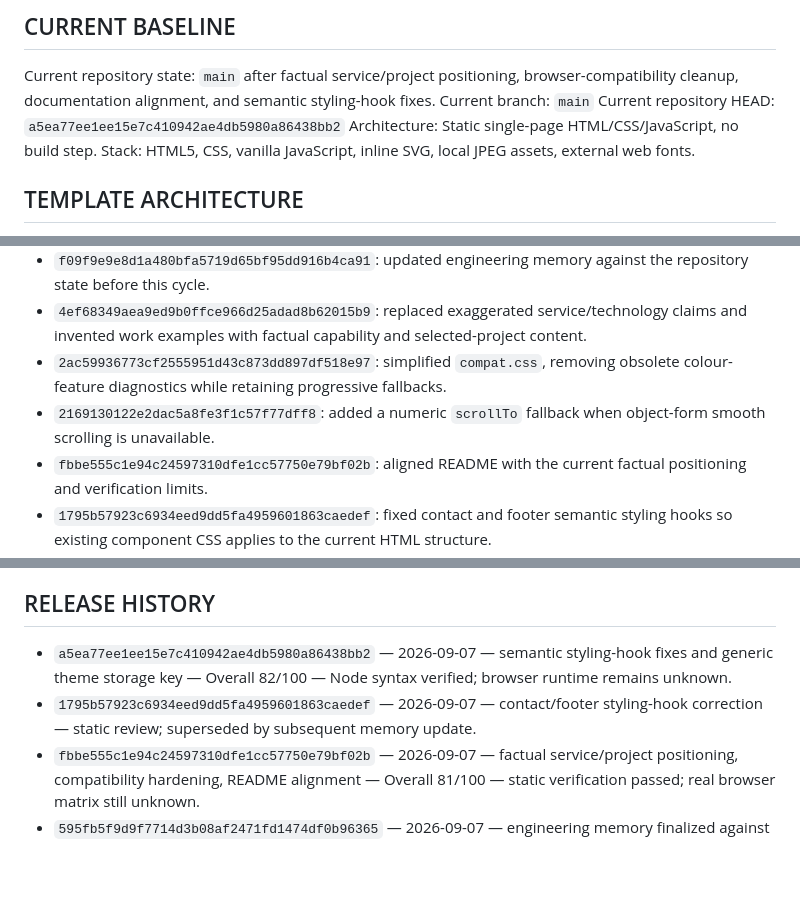
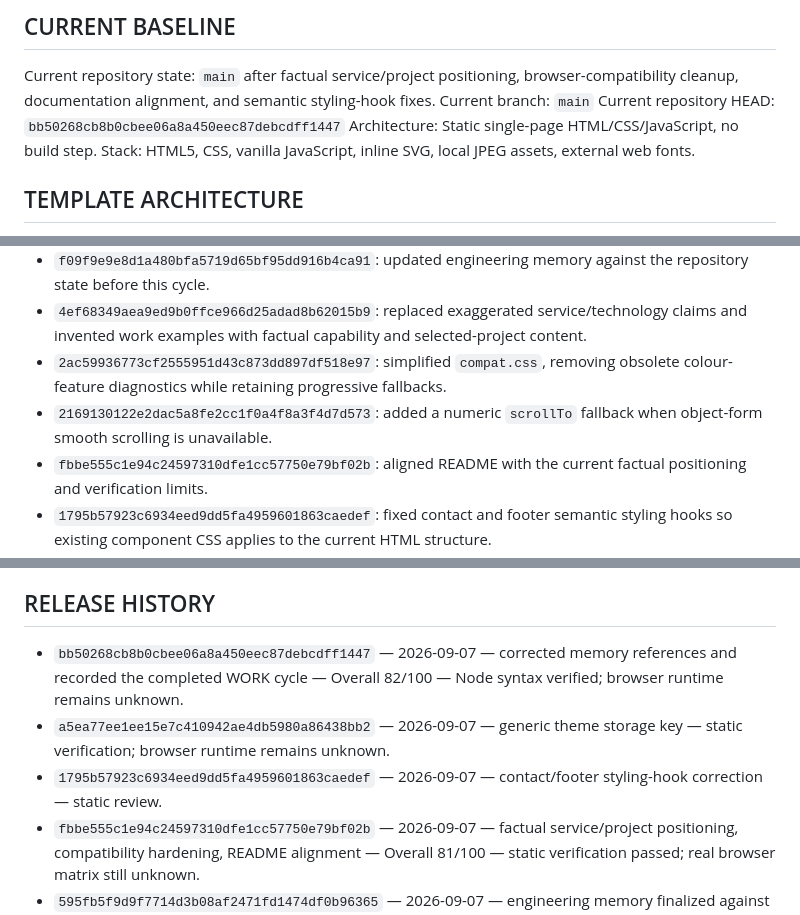
Before and after one commit to Leano-Jordan/leano-itc-website, a Markdown page: MEMORY.md, 3 parts joined by grey strips. Rendered like a GitHub page; blank space fills up the shorter version.

Commit message:
Correct engineering memory commit references

```diff
--- a/MEMORY.md
+++ b/MEMORY.md
@@ -4,7 +4,7 @@
 
 Current repository state: `main` after factual service/project positioning, browser-compatibility cleanup, documentation alignment, and semantic styling-hook fixes.
 Current branch: `main`
-Current repository HEAD: `a5ea77ee1ee15e7c410942ae4db5980a86438bb2`
+Current repository HEAD: `bb50268cb8b0cbee06a8a450eec87debcdff1447`
 Architecture: Static single-page HTML/CSS/JavaScript, no build step.
 Stack: HTML5, CSS, vanilla JavaScript, inline SVG, local JPEG assets, external web fonts.
 
@@ -47,7 +47,7 @@ Breakpoints: 560px, 800px, 860px, 900px. Review widths: 375, 390, 430, 768, 1024
 - `f09f9e9e8d1a480bfa5719d65bf95dd916b4ca91`: updated engineering memory against the repository state before this cycle.
 - `4ef68349aea9ed9b0ffce966d25adad8b62015b9`: replaced exaggerated service/technology claims and invented work examples with factual capability and selected-project content.
 - `2ac59936773cf2555951d43c873dd897df518e97`: simplified `compat.css`, removing obsolete colour-feature diagnostics while retaining progressive fallbacks.
-- `2169130122e2dac5a8fe3f1c57f77dff8`: added a numeric `scrollTo` fallback when object-form smooth scrolling is unavailable.
+- `2169130122e2dac5a8fe2cc1f0a4f8a3f4d7d573`: added a numeric `scrollTo` fallback when object-form smooth scrolling is unavailable.
 - `fbbe555c1e94c24597310dfe1cc57750e79bf02b`: aligned README with the current factual positioning and verification limits.
 - `1795b57923c6934eed9dd5fa4959601863caedef`: fixed contact and footer semantic styling hooks so existing component CSS applies to the current HTML structure.
 - `a5ea77ee1ee15e7c410942ae4db5980a86438bb2`: changed the theme persistence key from brand-specific `leano-theme` to reusable `site-theme`.
@@ -133,7 +133,8 @@ Build a reliable browser smoke-test path for the current repository and verify m
 
 ## RELEASE HISTORY
 
-- `a5ea77ee1ee15e7c410942ae4db5980a86438bb2` — 2026-09-07 — semantic styling-hook fixes and generic theme storage key — Overall 82/100 — Node syntax verified; browser runtime remains unknown.
-- `1795b57923c6934eed9dd5fa4959601863caedef` — 2026-09-07 — contact/footer styling-hook correction — static review; superseded by subsequent memory update.
+- `bb50268cb8b0cbee06a8a450eec87debcdff1447` — 2026-09-07 — corrected memory references and recorded the completed WORK cycle — Overall 82/100 — Node syntax verified; browser runtime remains unknown.
+- `a5ea77ee1ee15e7c410942ae4db5980a86438bb2` — 2026-09-07 — generic theme storage key — static verification; browser runtime remains unknown.
+- `1795b57923c6934eed9dd5fa4959601863caedef` — 2026-09-07 — contact/footer styling-hook correction — static review.
 - `fbbe555c1e94c24597310dfe1cc57750e79bf02b` — 2026-09-07 — factual service/project positioning, compatibility hardening, README alignment — Overall 81/100 — static verification passed; real browser matrix still unknown.
 - `595fb5f9d9f7714d3b08af2471fd1474df0b96365` — 2026-09-07 — engineering memory finalized against prior repository state — Overall 79/100.
```
Also changed, not shown: other parts of MEMORY.md (+1 -1 lines).
